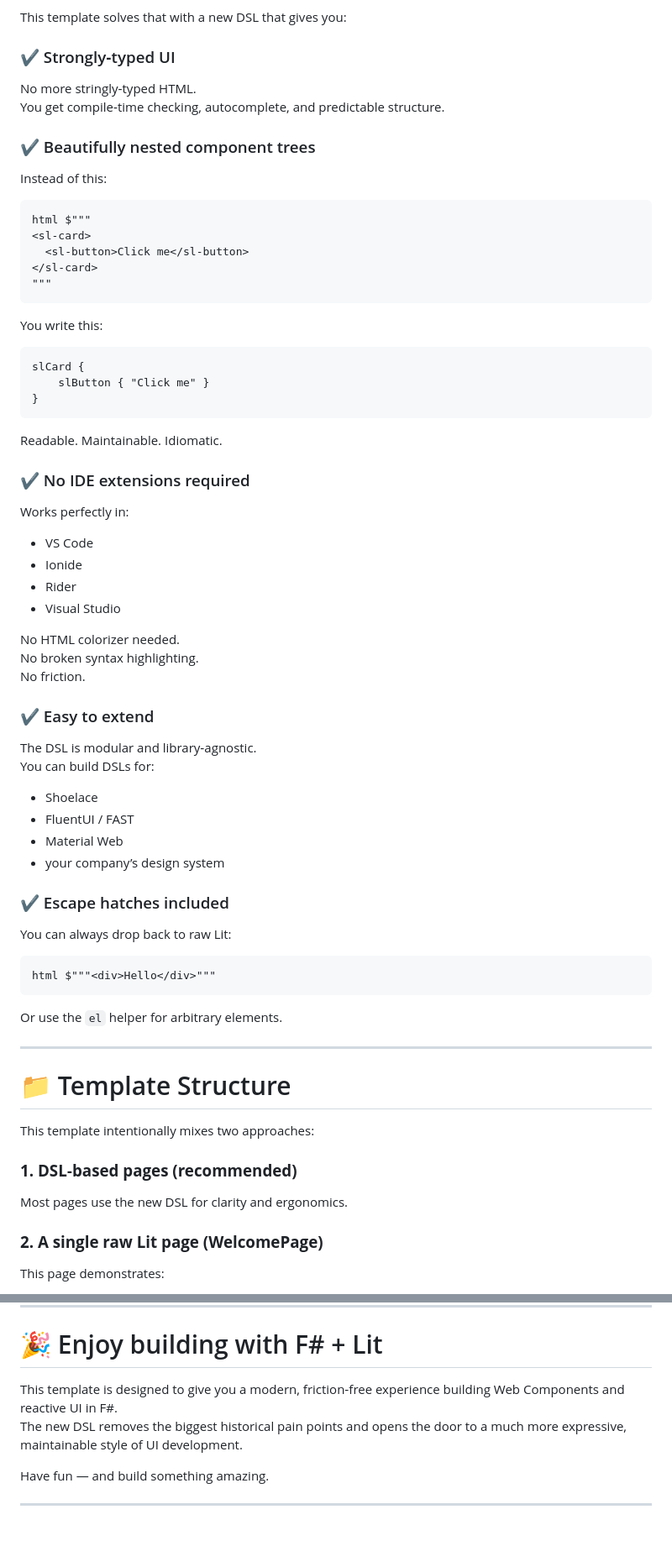
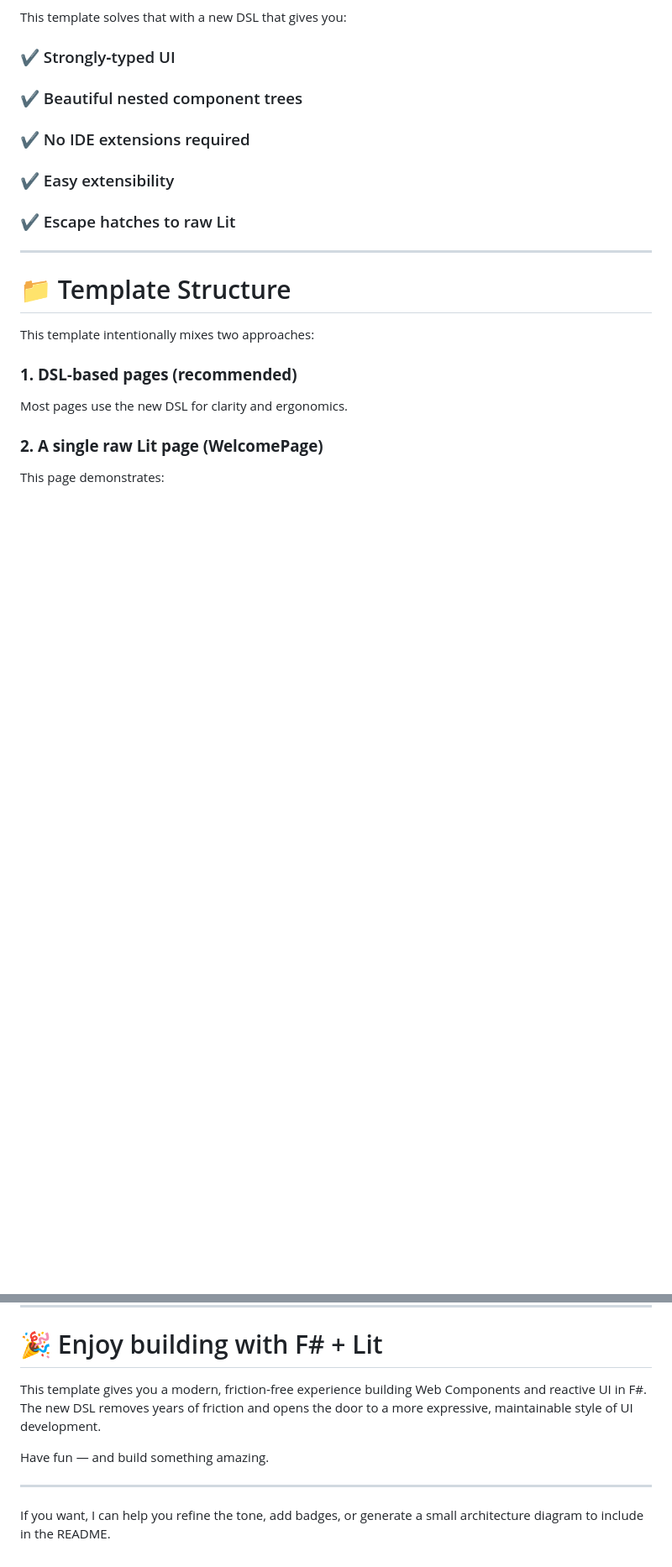
Before and after one commit to JordanMarr/fable-lit-fullstack-template, a Markdown page: README.md, 2 parts joined by grey strips. Shown at 84% size. Rendered like a GitHub page; blank space fills up the shorter version.

````diff
--- a/README.md
+++ b/README.md
@@ -147,59 +252,10 @@ Lit is already fast and modern — but writing HTML templates inside F# strings
 This template solves that with a new DSL that gives you:
 
 ### ✔ Strongly‑typed UI
-No more stringly‑typed HTML.
-You get compile‑time checking, autocomplete, and predictable structure.
-
-### ✔ Beautifully nested component trees
-Instead of this:
-
-```fsharp
-html $"""
-<sl-card>
-  <sl-button>Click me</sl-button>
-</sl-card>
-"""
-```
-
-You write this:
-
-```fsharp
-slCard {
-    slButton { "Click me" }
-}
-```
-
-Readable. Maintainable. Idiomatic.
-
+### ✔ Beautiful nested component trees
 ### ✔ No IDE extensions required
-Works perfectly in:
-
-- VS Code
-- Ionide
-- Rider
-- Visual Studio
-
-No HTML colorizer needed.
-No broken syntax highlighting.
-No friction.
-
-### ✔ Easy to extend
-The DSL is modular and library‑agnostic.
-You can build DSLs for:
-
-- Shoelace
-- FluentUI / FAST
-- Material Web
-- your company’s design system
-
-### ✔ Escape hatches included
-You can always drop back to raw Lit:
-
-```fsharp
-html $"""<div>Hello</div>"""
-```
-
-Or use the `el` helper for arbitrary elements.
+### ✔ Easy extensibility
+### ✔ Escape hatches to raw Lit
 
 ---
 
@@ -326,9 +331,11 @@ This template is meant to grow with the community.
 
 # 🎉 Enjoy building with F# + Lit
 
-This template is designed to give you a modern, friction‑free experience building Web Components and reactive UI in F#.
-The new DSL removes the biggest historical pain points and opens the door to a much more expressive, maintainable style of UI development.
+This template gives you a modern, friction‑free experience building Web Components and reactive UI in F#.
+The new DSL removes years of friction and opens the door to a more expressive, maintainable style of UI development.
 
 Have fun — and build something amazing.
 
 ---
+
+If you want, I can help you refine the tone, add badges, or generate a small architecture diagram to include in the README.
````
Also changed, not shown: other parts of README.md (+112 -58 lines).
